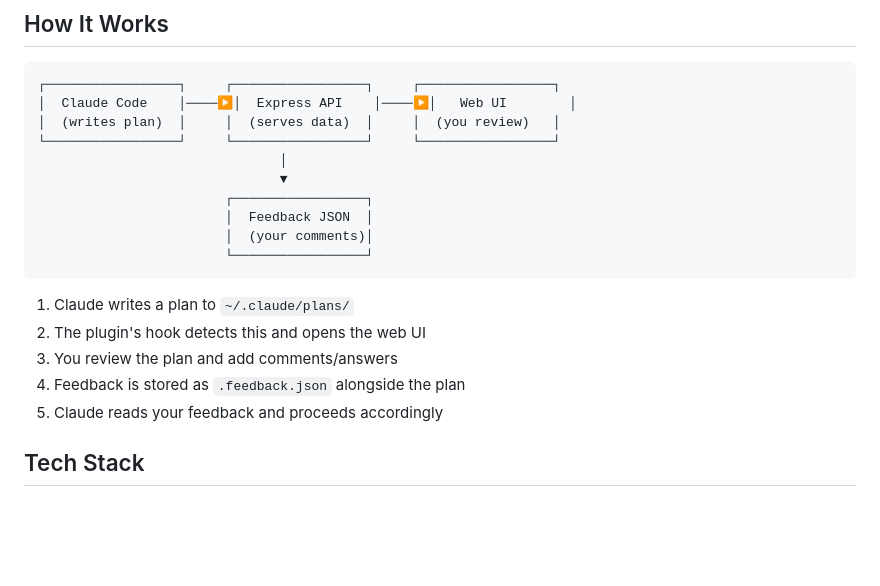
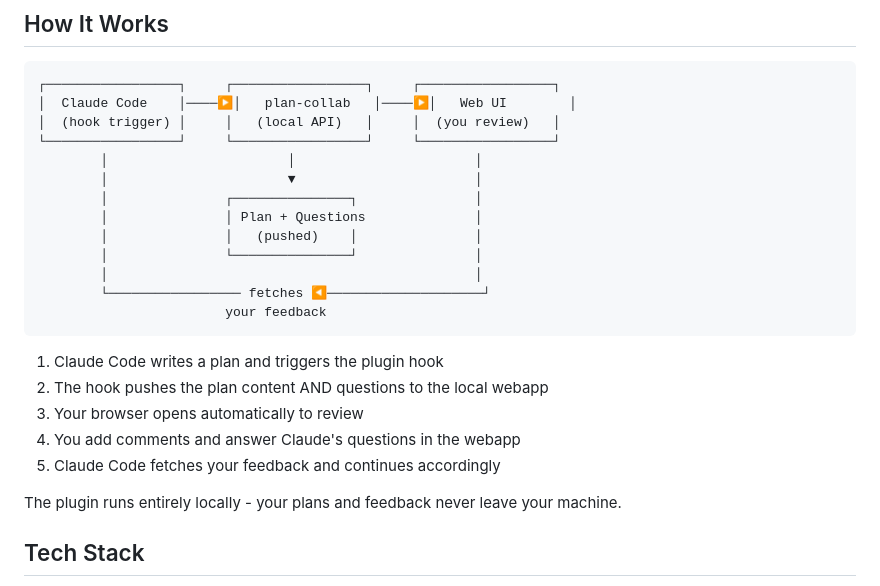
Before and after one commit to SaharCarmel/Sahar-claude-code-marketplace, a Markdown page: plugins/plan-collab/README.md, the part around the change. Rendered like a GitHub page; blank space fills up the shorter version.

Commit message:
docs(plan-collab): fix how it works diagram
Corrected the flow to show that Claude Code triggers the hook,
pushes plan + questions to the webapp, and fetches feedback back.

🤖 Generated with [Claude Code](https://claude.com/claude-code)

Co-Authored-By: Claude Opus 4.5 <noreply@anthropic.com>

````diff
--- a/plugins/plan-collab/README.md
+++ b/plugins/plan-collab/README.md
@@ -62,22 +62,27 @@ These appear in the dedicated Questions Panel for easy answering.
 
 ```
 ┌─────────────────┐     ┌─────────────────┐     ┌─────────────────┐
-│  Claude Code    │────▶│  Express API    │────▶│   Web UI        │
-│  (writes plan)  │     │  (serves data)  │     │  (you review)   │
+│  Claude Code    │────▶│   plan-collab   │────▶│   Web UI        │
+│  (hook trigger) │     │   (local API)   │     │  (you review)   │
 └─────────────────┘     └─────────────────┘     └─────────────────┘
-                               │
-                               ▼
-                        ┌─────────────────┐
-                        │  Feedback JSON  │
-                        │  (your comments)│
-                        └─────────────────┘
+        │                       │                       │
+        │                       ▼                       │
+        │               ┌───────────────┐               │
+        │               │ Plan + Questions              │
+        │               │   (pushed)    │               │
+        │               └───────────────┘               │
+        │                                               │
+        └───────────────── fetches ◀────────────────────┘
+                        your feedback
 ```
 
-1. Claude writes a plan to `~/.claude/plans/`
-2. The plugin's hook detects this and opens the web UI
-3. You review the plan and add comments/answers
-4. Feedback is stored as `.feedback.json` alongside the plan
-5. Claude reads your feedback and proceeds accordingly
+1. Claude Code writes a plan and triggers the plugin hook
+2. The hook pushes the plan content AND questions to the local webapp
+3. Your browser opens automatically to review
+4. You add comments and answer Claude's questions in the webapp
+5. Claude Code fetches your feedback and continues accordingly
+
+The plugin runs entirely locally - your plans and feedback never leave your machine.
 
 ## Tech Stack
 
````
